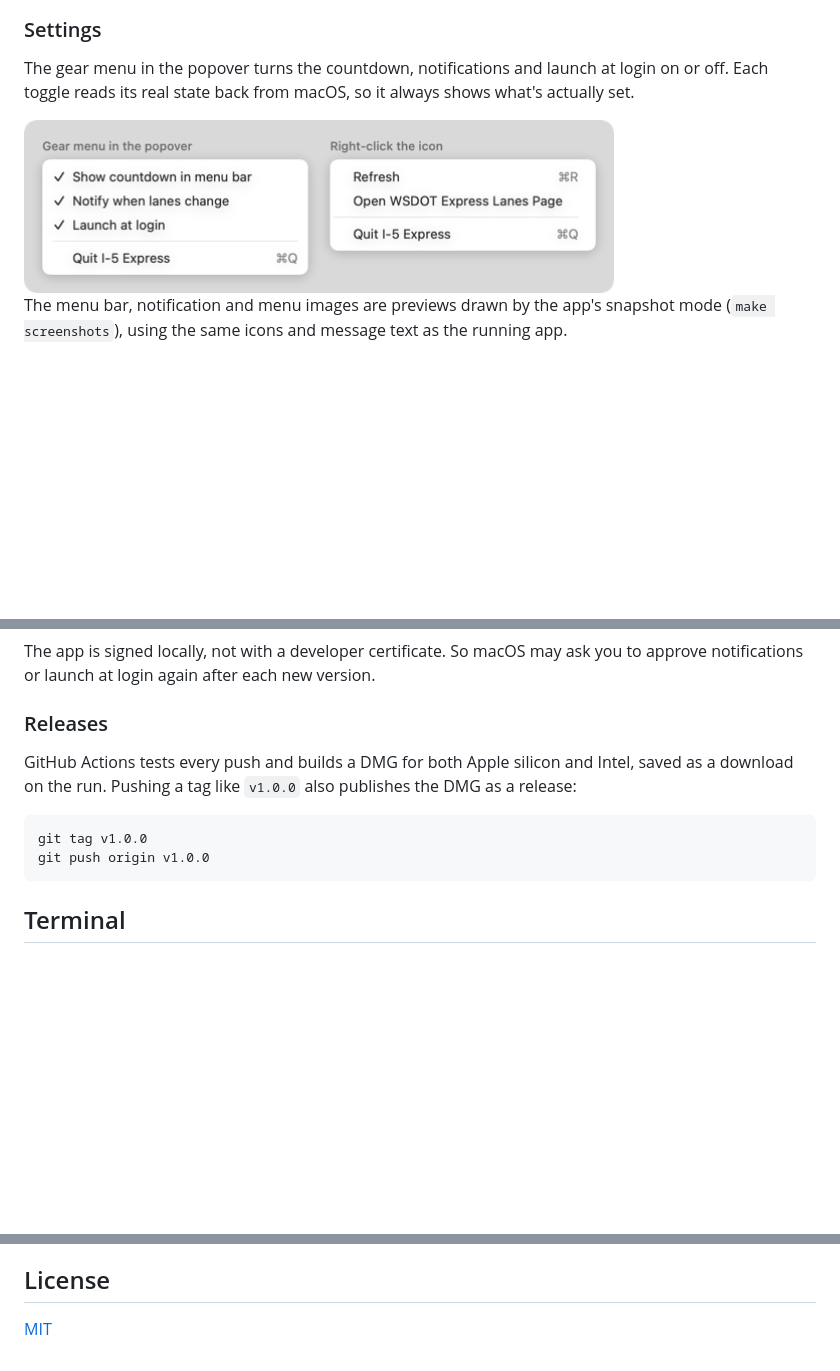
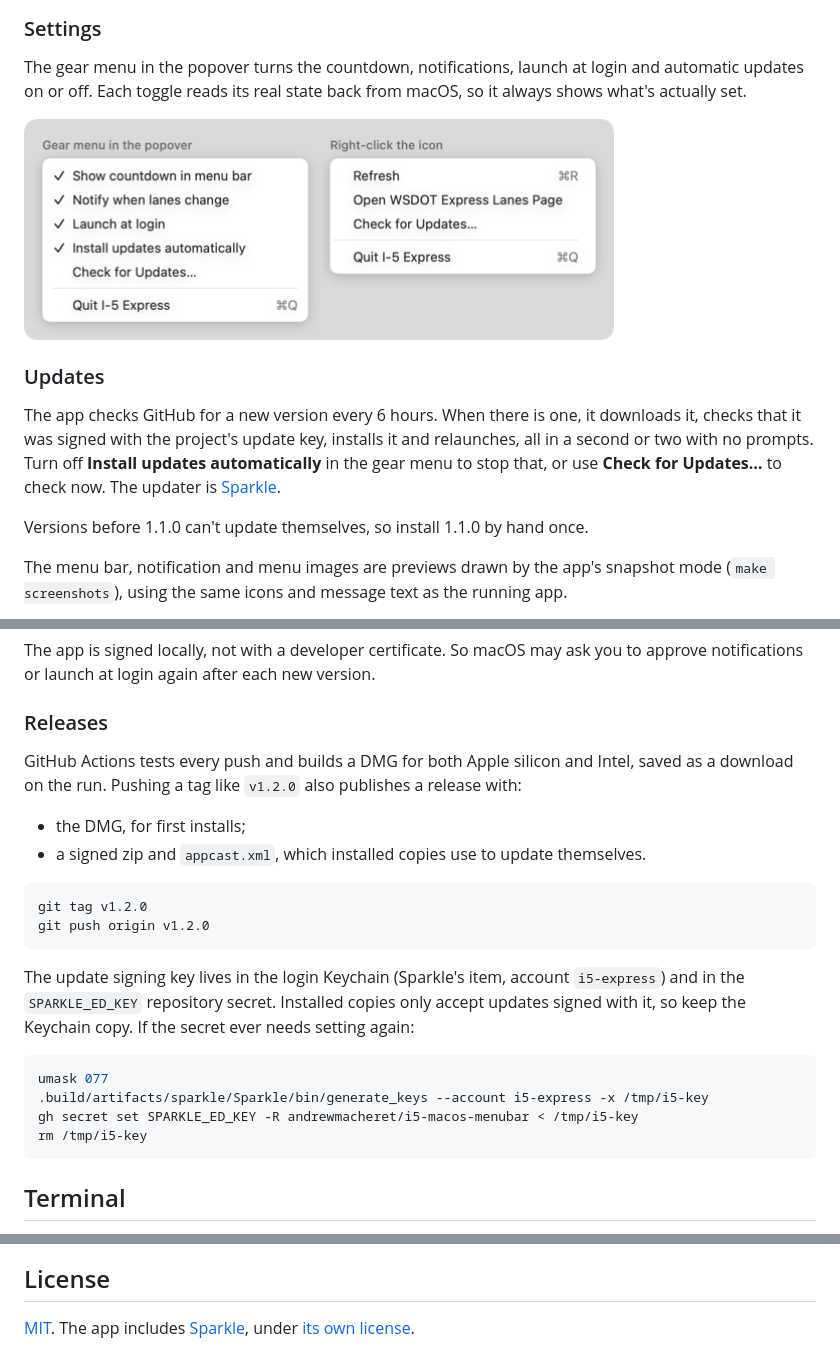
Before and after one commit to andrewmacheret/i5-macos-menubar, a Markdown page: README.md, 3 parts joined by grey strips. Drawn GitHub-style; pictures changed too: docs/menus-light.png; blank space fills up the shorter version.

Commit message:
Update automatically with Sparkle, sign each release's update in CI

````diff
--- a/README.md
+++ b/README.md
@@ -67,7 +67,7 @@ A "can't confirm" alert also waits until the lanes are scheduled to open. So a T
 
 ### Settings
 
-The gear menu in the popover turns the countdown, notifications and launch at login on or off. Each toggle reads its real state back from macOS, so it always shows what's actually set.
+The gear menu in the popover turns the countdown, notifications, launch at login and automatic updates on or off. Each toggle reads its real state back from macOS, so it always shows what's actually set.
 
 <picture>
   <source media="(prefers-color-scheme: dark)" srcset="docs/menus-dark.png">
@@ -75,4 +75,10 @@ The gear menu in the popover turns the countdown, notifications and launch at lo
 </picture>
+
+### Updates
+
+The app checks GitHub for a new version every 6 hours. When there is one, it downloads it, checks that it was signed with the project's update key, installs it and relaunches, all in a second or two with no prompts. Turn off **Install updates automatically** in the gear menu to stop that, or use **Check for Updates…** to check now. The updater is [Sparkle](https://sparkle-project.org).
+
+Versions before 1.1.0 can't update themselves, so install 1.1.0 by hand once.
 
 The menu bar, notification and menu images are previews drawn by the app's snapshot mode (`make screenshots`), using the same icons and message text as the running app.
 
@@ -125,11 +131,23 @@ The app is signed locally, not with a developer certificate. So macOS may ask yo
 
 ### Releases
 
-GitHub Actions tests every push and builds a DMG for both Apple silicon and Intel, saved as a download on the run. Pushing a tag like `v1.0.0` also publishes the DMG as a release:
+GitHub Actions tests every push and builds a DMG for both Apple silicon and Intel, saved as a download on the run. Pushing a tag like `v1.2.0` also publishes a release with:
+
+- the DMG, for first installs;
+- a signed zip and `appcast.xml`, which installed copies use to update themselves.
 
 ```bash
-git tag v1.0.0
-git push origin v1.0.0
+git tag v1.2.0
+git push origin v1.2.0
+```
+
+The update signing key lives in the login Keychain (Sparkle's item, account `i5-express`) and in the `SPARKLE_ED_KEY` repository secret. Installed copies only accept updates signed with it, so keep the Keychain copy. If the secret ever needs setting again:
+
+```bash
+umask 077
+.build/artifacts/sparkle/Sparkle/bin/generate_keys --account i5-express -x /tmp/i5-key
+gh secret set SPARKLE_ED_KEY -R andrewmacheret/i5-macos-menubar < /tmp/i5-key
+rm /tmp/i5-key
 ```
 
 ## Terminal
@@ -180,4 +198,4 @@ This is a personal project. Schedule data comes from the Washington State Depart
 
 ## License
 
-[MIT](LICENSE)
+[MIT](LICENSE). The app includes [Sparkle](https://github.com/sparkle-project/Sparkle), under [its own license](https://github.com/sparkle-project/Sparkle/blob/2.x/LICENSE).
````
Also changed, not shown: other parts of README.md (+1 -1 lines), docs/menus-dark.png, 11 other files.
